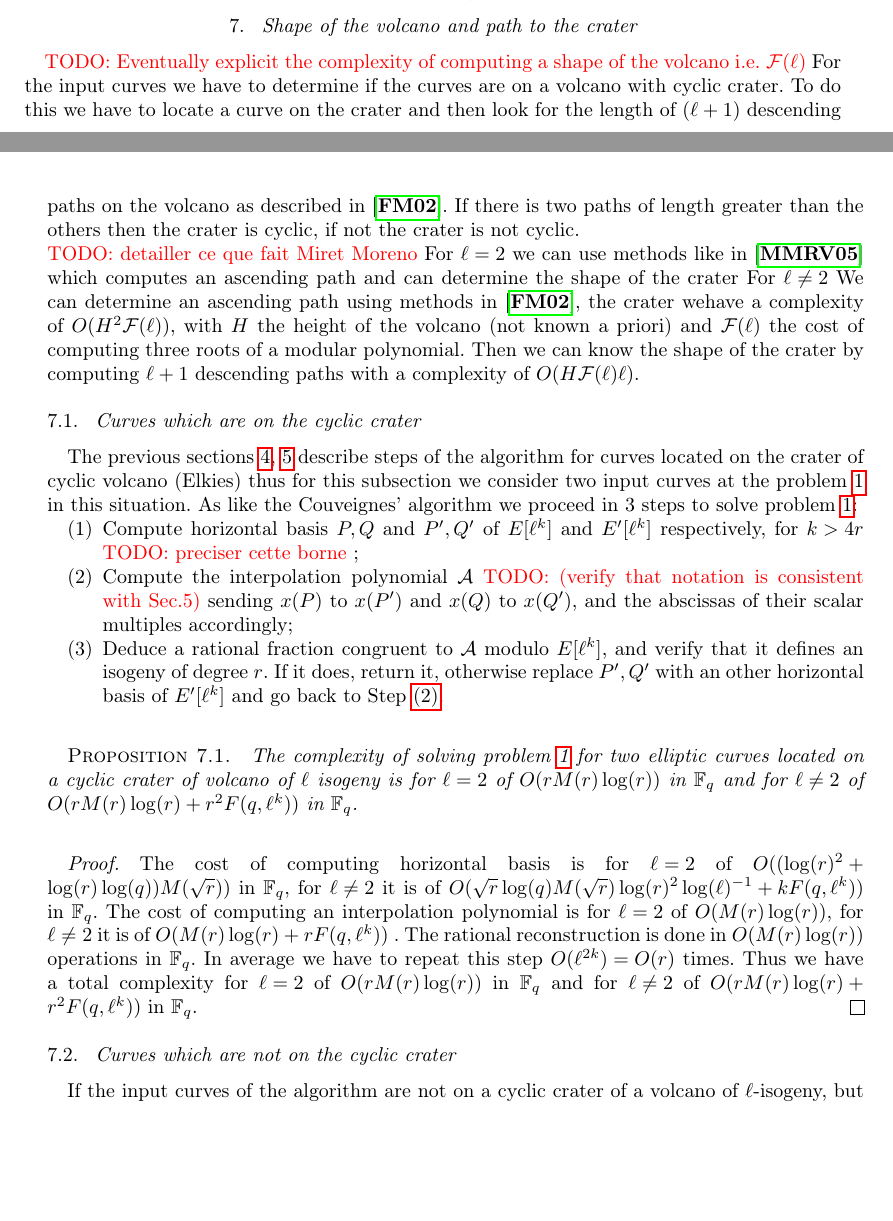
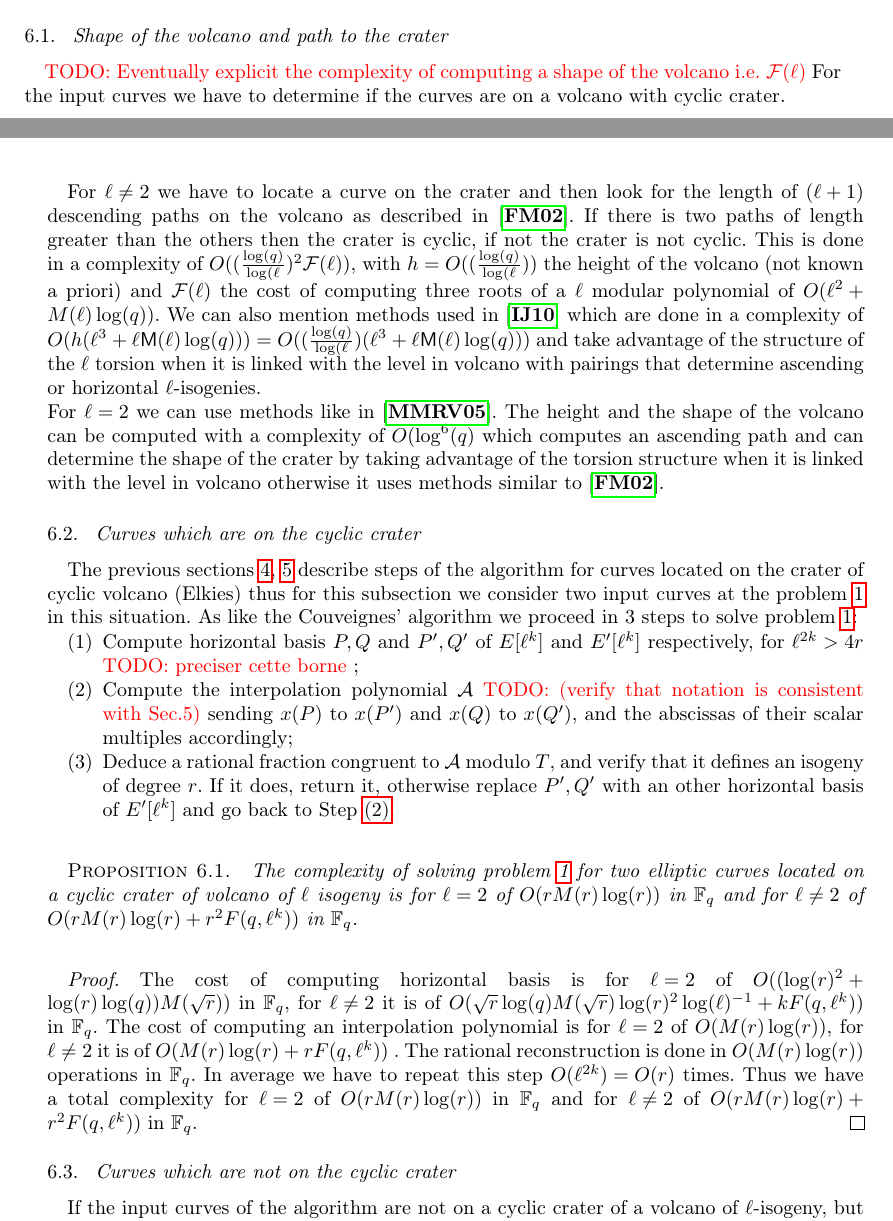
Before and after one commit to Hugounenq-Cyril/Two_curves_on_a_volcano, a LaTeX document (explicit-isogenies.tex): two parts of pages 12 and 13 of 16, joined at a grey line, cut so that both start at the same text, the shorter picture padded with empty space. Compiled offline with pdfLaTeX; a LaTeX package or settings file that is missing is left out.

Commit message:
section 6 ajout shape computing volcano

```diff
--- a/explicit-isogenies.tex
+++ b/explicit-isogenies.tex
@@ -1131,25 +1131,27 @@ The computational cost of the interpolation step is of $O(rM(r)\log(r))$ since t
 
 \section{Complete algorithm}
 \label{sec:complete-algorithm}
-\section{Shape of the volcano and path to the crater}
+\subsection{Shape of the volcano and path to the crater}
+	\label{sub: shape-volcano}
 \todo{Eventually explicit the complexity of computing a shape of the volcano i.e. $\mathcal{F}(\ell)$}
-  For the input curves we have to determine if the curves are on a volcano with cyclic crater. To do this we have to locate a curve on the crater and then look for  the length of $(\ell+1)$ descending paths on the volcano as described in \cite{volcano}. If there is two paths of length greater than the others then the crater is cyclic, if not the crater is not cyclic.
+  For the input curves we have to determine if the curves are on a volcano with cyclic crater.
+
+  For $\ell \neq 2$ we have to locate a curve on the crater and then look for  the length of $(\ell+1)$ descending paths on the volcano as described in \cite{volcano}. If there is two paths of length greater than the others then the crater is cyclic, if not the crater is not cyclic. This is done in a complexity of $O( ( \frac{\log(q)}{\log(\ell})^2 \mathcal{F}(\ell) )$, with $h=O(( \frac{\log(q)}{\log(\ell}))$ the height of the volcano (not known a priori) and $\mathcal{F}(\ell)$ the cost of computing three roots of a $\ell$ modular polynomial of $O(\ell^2+M(\ell)\log(q))$. We can also mention methods used in \cite{IonicaJ10} which are done in a complexity of $O(h(\ell^3+\ell \mathsf{M}(\ell) \log(q)))=O(( \frac{\log(q)}{\log(\ell})(\ell^3+\ell \mathsf{M}(\ell) \log(q)))$ and take advantage of the structure of the $\ell$ torsion when it is linked with the level in volcano with pairings that determine ascending or horizontal $\ell$-isogenies. %when the curve is not located over a stability level.
 \newline
-\todo{detailler ce que fait Miret Moreno}
-For $\ell=2$ we can use methods like in \cite{MiretMRV05} which computes an ascending path and can determine the shape of the crater
-For $\ell \neq 2$  We can determine an ascending path using methods in \cite{volcano}, the crater wehave a complexity of $O(H^2 \mathcal{F}(\ell) )$, with $H$ the height of the volcano (not known a priori) and $\mathcal{F}(\ell)$ the cost of computing three roots of a modular polynomial. Then we can know the shape of the crater by computing $\ell+1$ descending paths with a complexity of $O(H \mathcal{F}(\ell) \ell)$. %c est exactement ce qui est fait dans ce papier...
+For $\ell=2$ we can use methods like in \cite{MiretMRV05}. The height and the shape of the volcano can be computed with a complexity of $O(\log^6(q)$ which computes an ascending path and can determine the shape of the crater by taking advantage of the torsion structure when it is linked with the level in volcano otherwise it uses methods similar to \cite{volcano}.
+ %c est exactement ce qui est fait dans ce papier...
 
  \subsection{Curves which are on the cyclic crater}
   The previous sections \ref{sec:acti-frob-endm}, \ref{sec:interpolation} describe steps of the algorithm for curves located on the crater of cyclic volcano (Elkies) thus for this subsection we consider two input curves at the problem \ref{prob:isogeny-problem} in this situation. As like the Couveignes' algorithm we proceed in 3 steps to solve problem \ref{prob:isogeny-problem}:
  \begin{enumerate}
 \item Compute horizontal basis $P,Q$ and $P',Q'$ of
-  $E[\ell^k]$ and $E'[\ell^k]$ respectively, for $k > 4r$ \todo{preciser cette borne} ;
+  $E[\ell^k]$ and $E'[\ell^k]$ respectively, for $\ell^{2k} > 4r$ \todo{preciser cette borne} ;
 \item\label{alg:modif-couveignes:interp} Compute the interpolation
   polynomial $\mathcal{A}$ \todo{(verify that notation is consistent
     with Sec.5)} sending $x(P)$ to $x(P')$ and $x(Q)$ to $x(Q')$, and the abscissas of
   their scalar multiples accordingly;
 \item\label{alg:modif-couveignes:rational} Deduce a rational fraction
-  congruent to $\mathcal{A}$ modulo $E[\ell^k]$, and verify that it
+  congruent to $\mathcal{A}$ modulo $T$, and verify that it
   defines an isogeny of degree $r$. If it does, return it, otherwise
   replace $P',Q'$ with an other horizontal basis of $E'[\ell^k]$ and go back to
   Step~\ref{alg:orig-couveignes:interp}.
@@ -1167,7 +1169,7 @@ Thus we have a total complexity for $\ell=2$ of  $O(rM(r)\log(r))$ in $\mathbb{F
 
   \subsection{Curves which are not on the cyclic crater}
 
-If the input curves of the algorithm are not on a cyclic crater of a volcano of $\ell$-isogeny, but at some level below in the volcano then we can reduce our problem to that case. First we prove that they are located at the same level in the volcano, then we prove that the isogenous curve on the crater are still $r$ isogenous. Then we reduce our problem by determining the shortest path of $\ell$-isogenies that go to the crater of the volcano. For this we can use methods like in \cite{DBLP:journals/amc/MiretMSTV06} or methods that take advantage of the $\ell$-torsion structure if the volcano is regular from \cite{DBLP:journals/moc/MiretMRV05}.
+If the input curves of the algorithm are not on a cyclic crater of a volcano of $\ell$-isogeny, but at some level below in the volcano then we can reduce our problem to that case. First we prove that they are located at the same level in the volcano, then we prove that the isogenous curve on the crater are still $r$ isogenous. Then we reduce our problem by determining the shortest path of $\ell$-isogenies that go to the crater of the volcano with methods mentioned in \ref{sub: shape-volcano}
 
 \begin{prop}
 Let $E$ and $E'$ two elliptic curves $r$-isogenous, with $r$ a prime different from $\ell$. Then they are at the same level in the volcano of $\ell$ isogeny.
```
